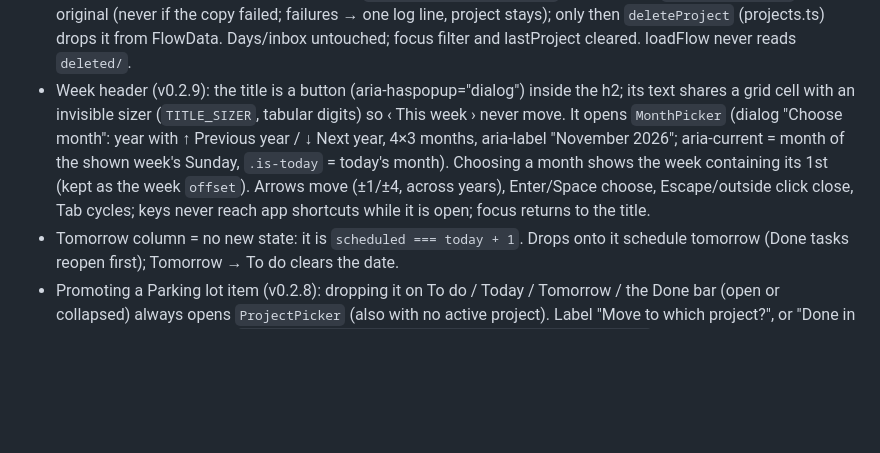
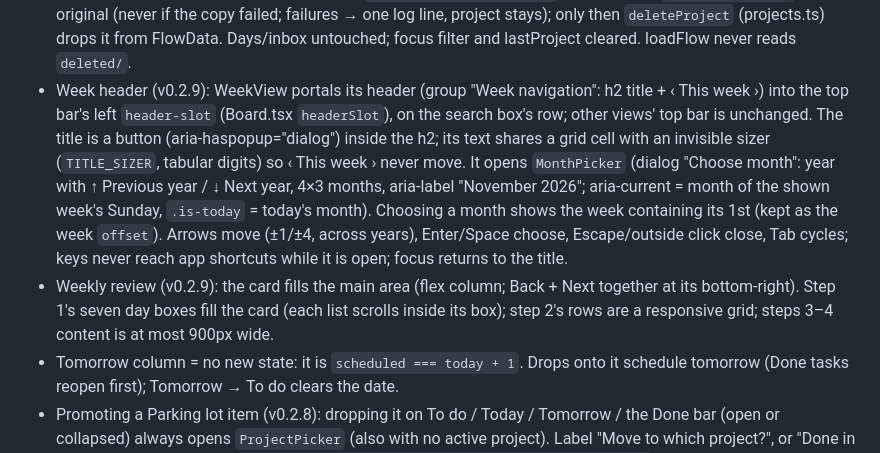
Before and after one commit to jakublaznovsky/Flow, a Markdown page: CLAUDE.md, the part around the change. Rendered like a GitHub page; blank space fills up the shorter version.

```diff
--- a/CLAUDE.md
+++ b/CLAUDE.md
@@ -86,13 +86,18 @@ Data is Markdown files with YAML frontmatter in a user-chosen folder. See
   then `FileStore.remove`s the original (never if the copy failed; failures → one log line, project
   stays); only then `deleteProject` (projects.ts) drops it from FlowData. Days/inbox untouched;
   focus filter and lastProject cleared. loadFlow never reads `deleted/`.
-- Week header (v0.2.9): the title is a button (aria-haspopup="dialog") inside the h2; its text shares a
+- Week header (v0.2.9): WeekView portals its header (group "Week navigation": h2 title + ‹ This week ›)
+  into the top bar's left `header-slot` (Board.tsx `headerSlot`), on the search box's row; other
+  views' top bar is unchanged. The title is a button (aria-haspopup="dialog") inside the h2; its text shares a
   grid cell with an invisible sizer (`TITLE_SIZER`, tabular digits) so ‹ This week › never move. It
   opens `MonthPicker` (dialog "Choose month": year with ↑ Previous year / ↓ Next year, 4×3 months,
   aria-label "November 2026"; aria-current = month of the shown week's Sunday, `.is-today` = today's
   month). Choosing a month shows the week containing its 1st (kept as the week `offset`). Arrows move
   (±1/±4, across years), Enter/Space choose, Escape/outside click close, Tab cycles; keys never reach
   app shortcuts while it is open; focus returns to the title.
+- Weekly review (v0.2.9): the card fills the main area (flex column; Back + Next together at its
+  bottom-right). Step 1's seven day boxes fill the card (each list scrolls inside its box); step 2's
+  rows are a responsive grid; steps 3–4 content is at most 900px wide.
 - Tomorrow column = no new state: it is `scheduled === today + 1`. Drops onto it schedule tomorrow
   (Done tasks reopen first); Tomorrow → To do clears the date.
 - Promoting a Parking lot item (v0.2.8): dropping it on To do / Today / Tomorrow / the Done bar
```
Also changed, not shown: docs/screenshot-week.png, 7 other files.
